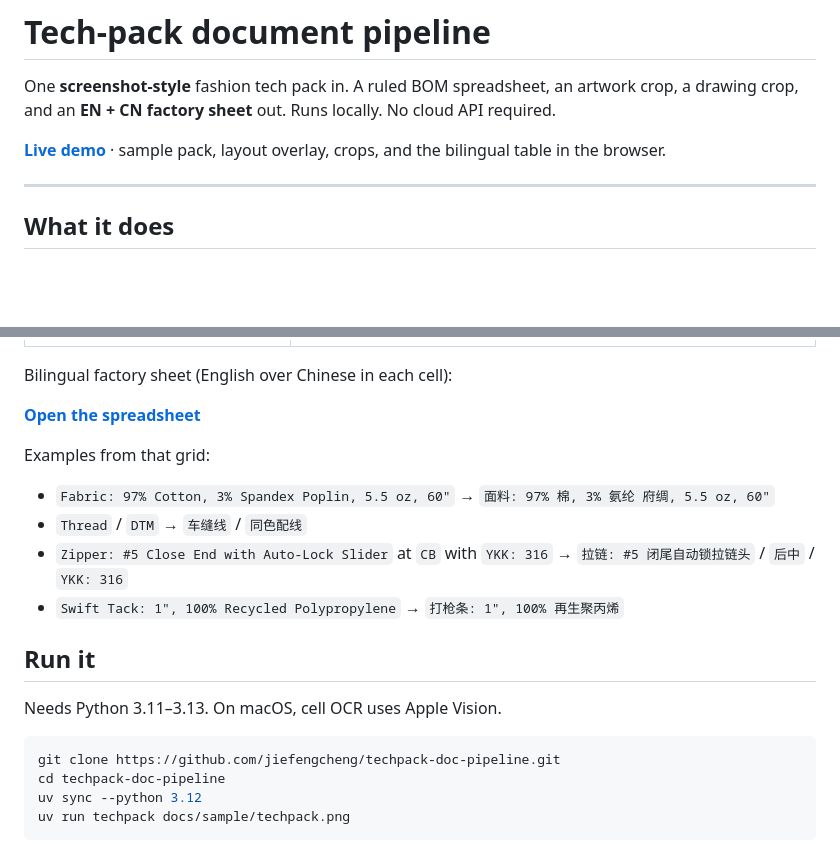
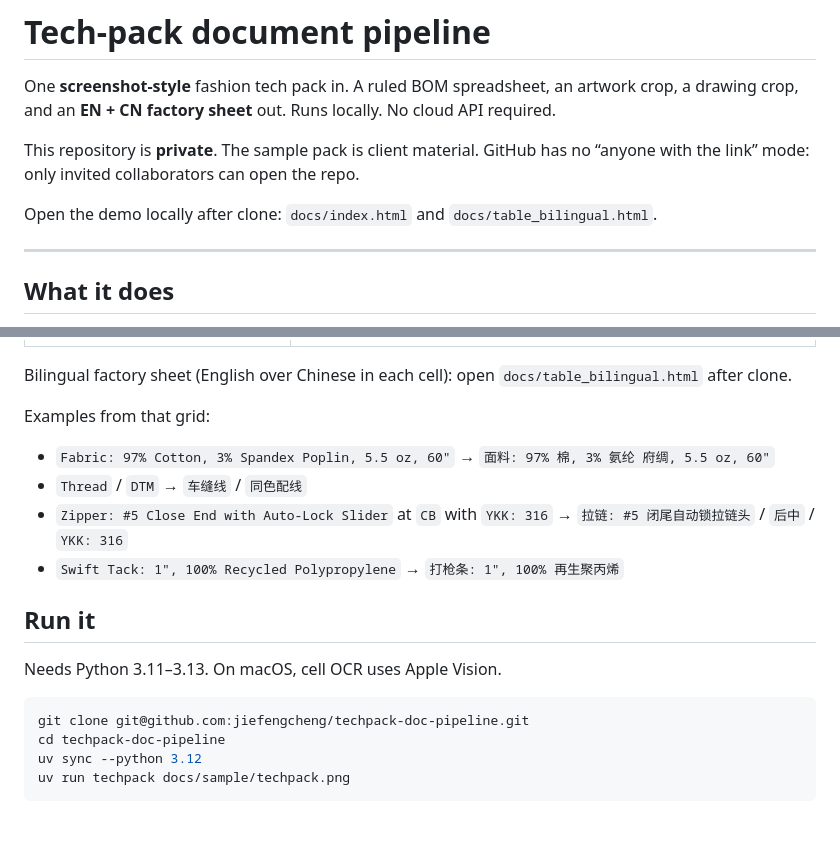
Before and after one commit to jiefengcheng/techpack-doc-pipeline, a Markdown page: README.md, 2 parts joined by grey strips. Rendered like a GitHub page; blank space fills up the shorter version.

Commit message:
Stop advertising a public demo; the sample pack is client material.
The repo is private and GitHub Pages is off. Access is collaborators only.

Co-authored-by: Cursor <cursoragent@cursor.com>

````diff
--- a/README.md
+++ b/README.md
@@ -2,7 +2,9 @@
 
 One **screenshot-style** fashion tech pack in. A ruled BOM spreadsheet, an artwork crop, a drawing crop, and an **EN + CN factory sheet** out. Runs locally. No cloud API required.
 
-**[Live demo](https://jiefengcheng.github.io/techpack-doc-pipeline/)** · sample pack, layout overlay, crops, and the bilingual table in the browser.
+This repository is **private**. The sample pack is client material. GitHub has no “anyone with the link” mode: only invited collaborators can open the repo.
+
+Open the demo locally after clone: `docs/index.html` and `docs/table_bilingual.html`.
 
 ---
 
@@ -34,9 +36,7 @@ Layout split:
 |---|---|
 | ![Artwork](docs/artwork.jpg) | ![Drawing](docs/drawing.jpg) |
 
-Bilingual factory sheet (English over Chinese in each cell):
-
-**[Open the spreadsheet](https://jiefengcheng.github.io/techpack-doc-pipeline/table_bilingual.html)**
+Bilingual factory sheet (English over Chinese in each cell): open `docs/table_bilingual.html` after clone.
 
 Examples from that grid:
 
@@ -50,7 +50,7 @@ Examples from that grid:
 Needs Python 3.11–3.13. On macOS, cell OCR uses Apple Vision.
 
 ```bash
-git clone https://github.com/jiefengcheng/techpack-doc-pipeline.git
+git clone git@github.com:jiefengcheng/techpack-doc-pipeline.git
 cd techpack-doc-pipeline
 uv sync --python 3.12
 uv run techpack docs/sample/techpack.png
````
